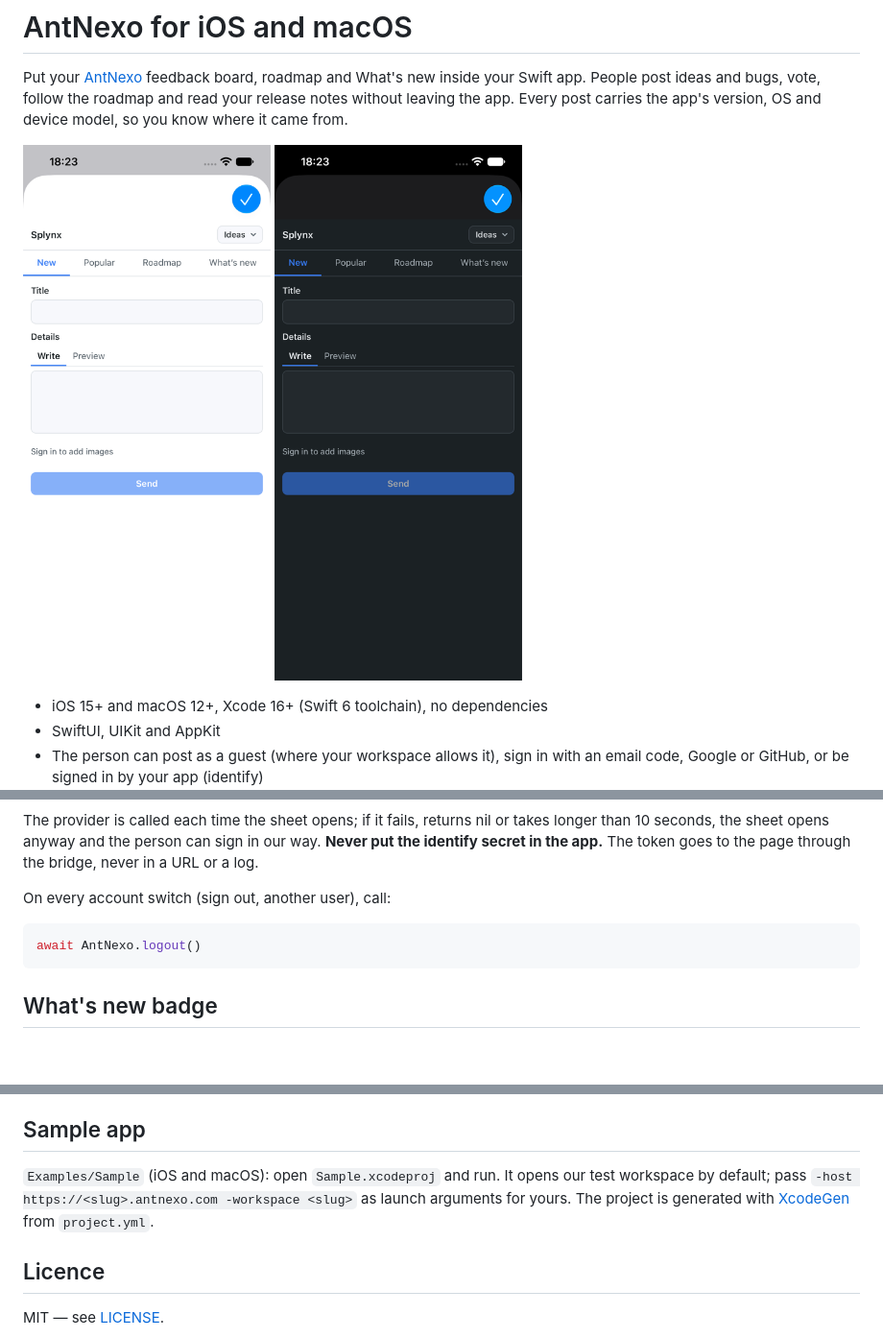
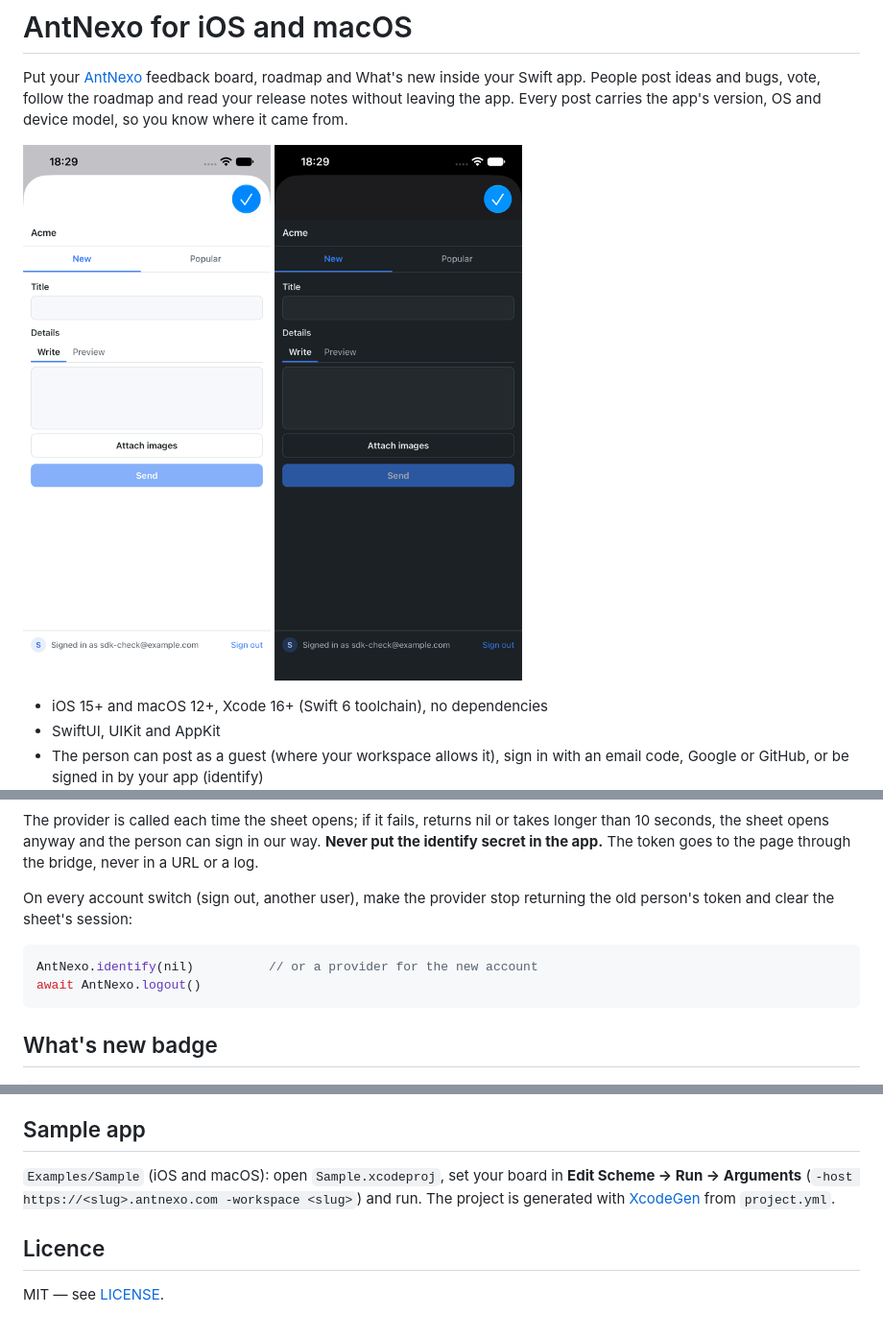
Before and after one commit to AntNexo/antnexo-swift, a Markdown page: README.md, 3 parts joined by grey strips. Shown at 96% size. GitHub-like rendering; pictures changed too: docs/images/ios-dark.png, docs/images/ios-light.png; blank space fills up the shorter version.

````diff
--- a/README.md
+++ b/README.md
@@ -88,9 +88,11 @@ The provider is called each time the sheet opens; if it fails, returns nil or ta
 opens anyway and the person can sign in our way. **Never put the identify secret in the app.** The token goes to the
 page through the bridge, never in a URL or a log.
 
-On every account switch (sign out, another user), call:
+On every account switch (sign out, another user), make the provider stop returning the old person's token and clear
+the sheet's session:
 
 ```swift
+AntNexo.identify(nil)          // or a provider for the new account
 await AntNexo.logout()
 ```
 
@@ -154,8 +157,8 @@ tracking. Your workspace shows them on the post in the admin; erasing a person r
 
 ## Sample app
 
-`Examples/Sample` (iOS and macOS): open `Sample.xcodeproj` and run. It opens our test workspace by default; pass
-`-host https://<slug>.antnexo.com -workspace <slug>` as launch arguments for yours. The project is generated with
+`Examples/Sample` (iOS and macOS): open `Sample.xcodeproj`, set your board in **Edit Scheme → Run → Arguments**
+(`-host https://<slug>.antnexo.com -workspace <slug>`) and run. The project is generated with
 [XcodeGen](https://github.com/yonaskolb/XcodeGen) from `project.yml`.
 
 ## Licence
````
Also changed, not shown: other parts of README.md (+2 -1 lines), 7 other files.
